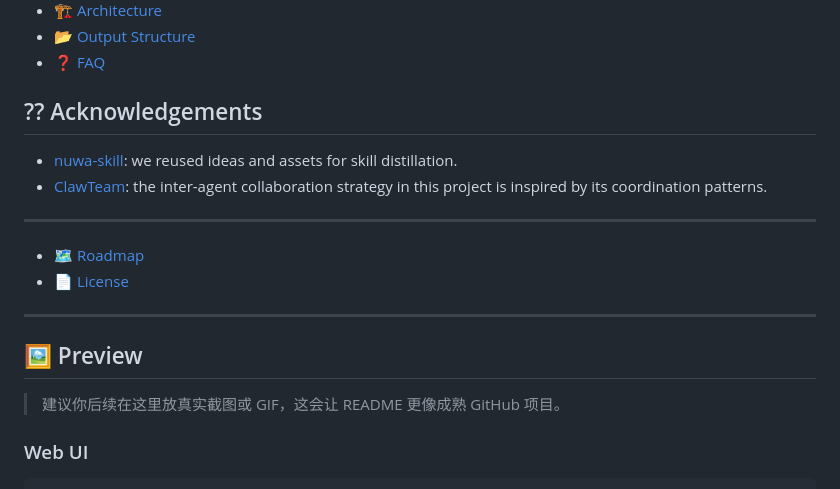
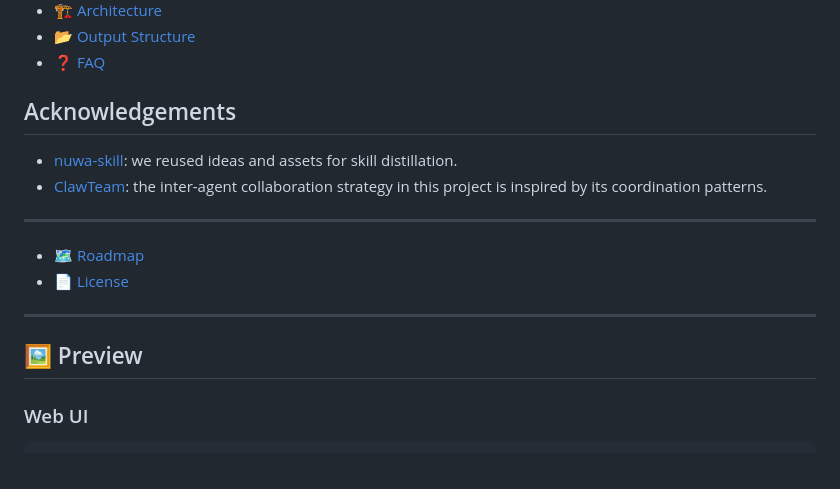
Before and after one commit to jikjn/celebrity-studio-for-anything, a Markdown page: README.md, the part around the change. Drawn GitHub-style.

````diff
--- a/README.md
+++ b/README.md
@@ -58,7 +58,7 @@ MindForge Studio 是一个“多角色自由沙龙”系统。
 - [🏗️ Architecture](#️-architecture)
 - [📂 Output Structure](#-output-structure)
 - [❓ FAQ](#-faq)
-## ?? Acknowledgements
+## Acknowledgements
 
 - [nuwa-skill](https://github.com/alchaincyf/nuwa-skill): we reused ideas and assets for skill distillation.
 - [ClawTeam](https://github.com/HKUDS/ClawTeam): the inter-agent collaboration strategy in this project is inspired by its coordination patterns.
@@ -71,8 +71,6 @@ MindForge Studio 是一个“多角色自由沙龙”系统。
 ---
 
 ## 🖼️ Preview
-
-> 建议你后续在这里放真实截图或 GIF，这会让 README 更像成熟 GitHub 项目。
 
 ### Web UI
 ```text
````
